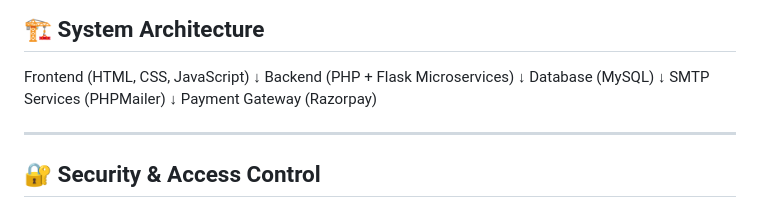
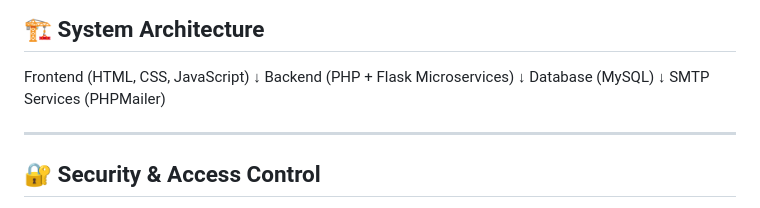
Before and after one commit to joyswapnilrajparadeshi-cmd/alumni-management-system, a Markdown page: README.md, the part around the change. Drawn GitHub-style.

Commit message:
Remove Payment Gateway section from README
Removed Payment Gateway (Razorpay) section from README.

```diff
--- a/README.md
+++ b/README.md
@@ -80,8 +80,7 @@ Backend (PHP + Flask Microservices)
 Database (MySQL)
 ↓
 SMTP Services (PHPMailer)
-↓
-Payment Gateway (Razorpay)
+
 
 
 ---
```
